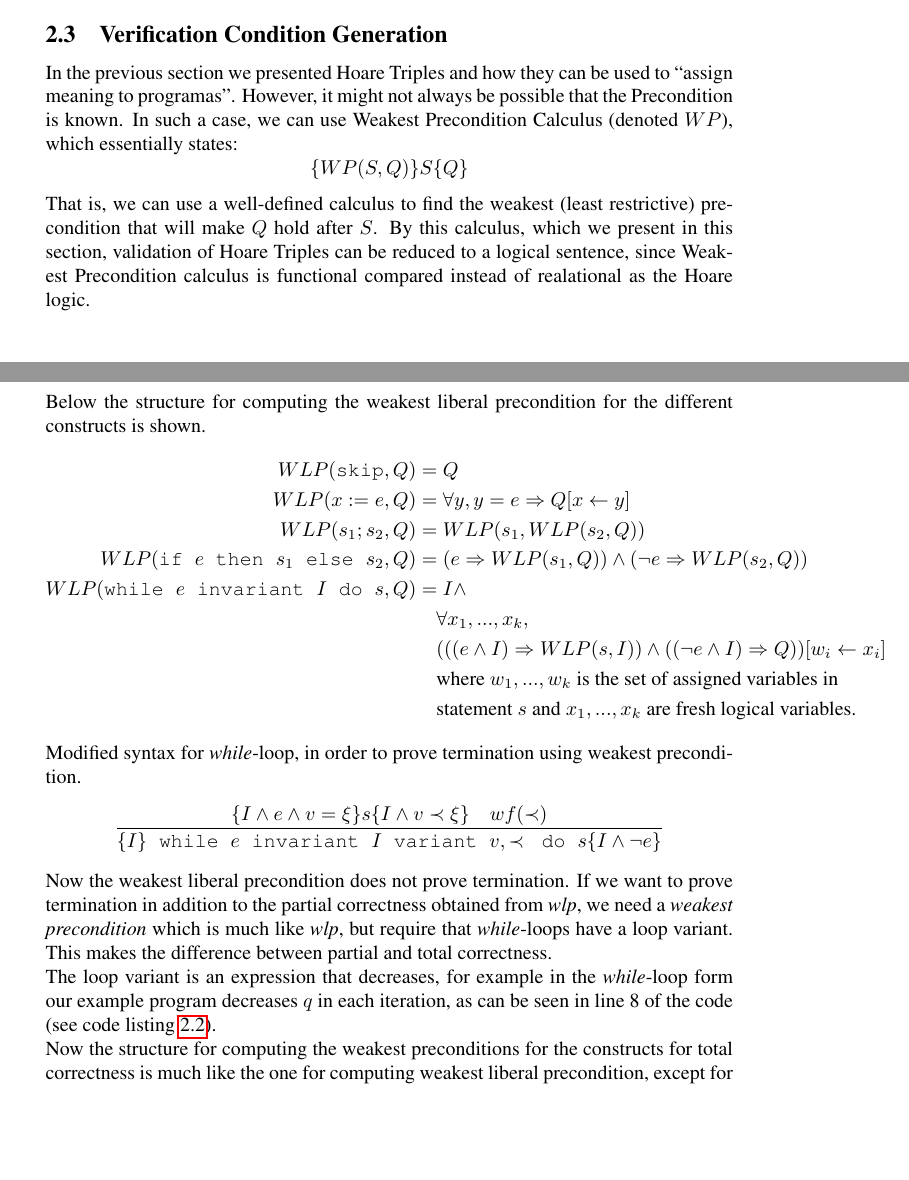
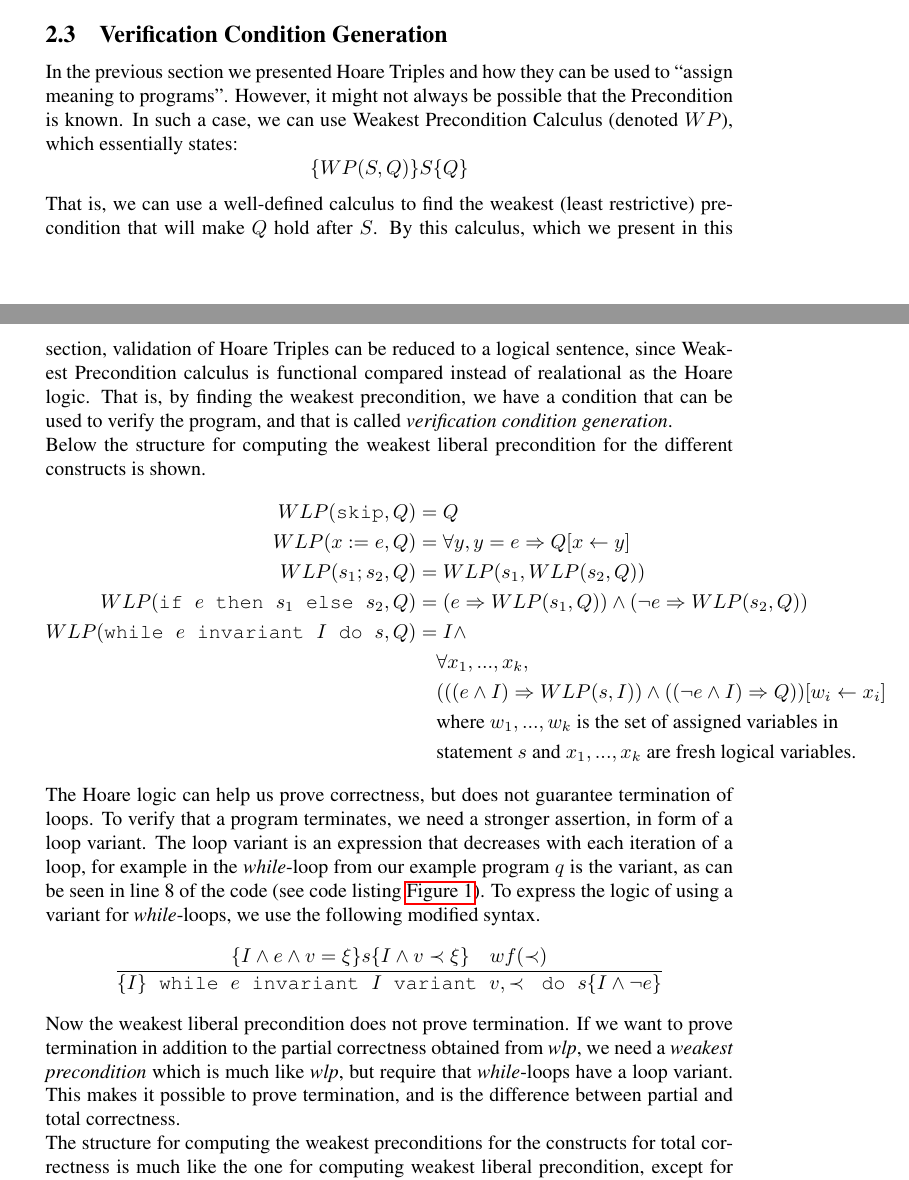
Before and after one commit to Spatenheinz/IFC, a LaTeX thesis (Report/main.tex, which reads Report/vc.tex): two parts of pages 6 and 7 of 12, joined at a grey line, cut so that both start at the same text, the shorter picture padded with empty space. Compiled offline with pdfLaTeX.

Commit message:
Small changes to figures

```diff
--- a/Report/vc.tex
+++ b/Report/vc.tex
@@ -7,12 +7,12 @@
 
 % - Beskrive de vigtige af dem?
 % assign, seq, while
-% wlp vs wp: partial correctness by ignoring termination. (1) invariant must hold at the start of the loop, (2) the invariant and the loop condition is enough to find the weakest precondition necessary to re-establish the loop invariant, (3) if and when the loop terminates using the invariant and the fact that the loop condition is false is enough to establish the required postcondition (wiki)
-In the previous section we presented Hoare Triples and how they can be used to ``assign meaning to programas''. However, it might not always be possible that the Precondition is known. In such a case, we can use Weakest Precondition Calculus (denoted $WP$), which essentially states:
+In the previous section we presented Hoare Triples and how they can be used to ``assign meaning to programs''. However, it might not always be possible that the Precondition is known. In such a case, we can use Weakest Precondition Calculus (denoted $WP$), which essentially states:
 $$
  \{WP(S,Q)\}S\{Q\}
 $$
 That is, we can use a well-defined calculus to find the weakest (least restrictive) precondition that will make $Q$ hold after $S$. By this calculus, which we present in this section, validation of Hoare Triples can be reduced to a logical sentence, since Weakest Precondition calculus is functional compared instead of realational as the Hoare logic.
+That is, by finding the weakest precondition, we have a condition that can be used to verify the program, and that is called \textit{verification condition generation}.
 
 Below the structure for computing the weakest liberal precondition for the different constructs is shown.
 \begin{align*}
@@ -29,10 +29,14 @@ Below the structure for computing the weakest liberal precondition for the diffe
   &\quad \text{statement } s \text{ and } x_1, ..., x_k \text{ are fresh logical variables.}
 \end{align*}
 
+% TODO: write something about the above?
+
 % hvad med for total correctness?
 % to prove termination of while loop we need variant
-
-Modified syntax for \textit{while}-loop, in order to prove termination using weakest precondition.
+% wlp vs wp: partial correctness by ignoring termination. (1) invariant must hold at the start of the loop, (2) the invariant and the loop condition is enough to find the weakest precondition necessary to re-establish the loop invariant, (3) if and when the loop terminates using the invariant and the fact that the loop condition is false is enough to establish the required postcondition (wiki)
+The Hoare logic can help us prove correctness, but does not guarantee termination of loops. To verify that a program terminates, we need a stronger assertion, in form of a loop variant.
+The loop variant is an expression that decreases with each iteration of a loop, for example in the \textit{while}-loop from our example program $q$ is the variant, as can be seen in line 8 of the code (see code listing \autoref{figure:mult}).
+To express the logic of using a variant for \textit{while}-loops, we use the following modified syntax.
 $$
 	\frac{
 		\{I \land e \land v = \xi \} s \{I \land v \prec \xi \} \quad wf(\prec)
@@ -42,18 +46,17 @@ $$
 	}
 $$
 
-Now the weakest liberal precondition does not prove termination. If we want to prove termination in addition to the partial correctness obtained from \textit{wlp}, we need a \textit{weakest precondition} which is much like \textit{wlp}, but require that \textit{while}-loops have a loop variant. This makes the difference between partial and total correctness.
+Now the weakest liberal precondition does not prove termination. If we want to prove termination in addition to the partial correctness obtained from \textit{wlp}, we need a \textit{weakest precondition} which is much like \textit{wlp}, but require that \textit{while}-loops have a loop variant.
+This makes it possible to prove termination, and is the difference between partial and total correctness.
 
-The loop variant is an expression that decreases, for example in the \textit{while}-loop form our example program decreases $q$ in each iteration, as can be seen in line 8 of the code (see code listing \autoref{figure:mult}).
-
-Now the structure for computing the weakest preconditions for the constructs for total correctness is much like the one for computing weakest liberal precondition, except for the structure of \textit{while}-loops, which can be seen below.
+The structure for computing the weakest preconditions for the constructs for total correctness is much like the one for computing weakest liberal precondition, except for the structure of \textit{while}-loops, which can be seen below.
 
 \begin{align*}
 	WP\left(
      \begin{array}{c}
      \texttt{while } e \texttt{ invariant } I \\
      \texttt{ variant } v, \prec \texttt{ do } s
-    \end{array}
+     \end{array}
     , Q \right)
     &=
 		I \land \\
```
Also changed, not shown: Report/hoare.tex (+4 -3 lines).
